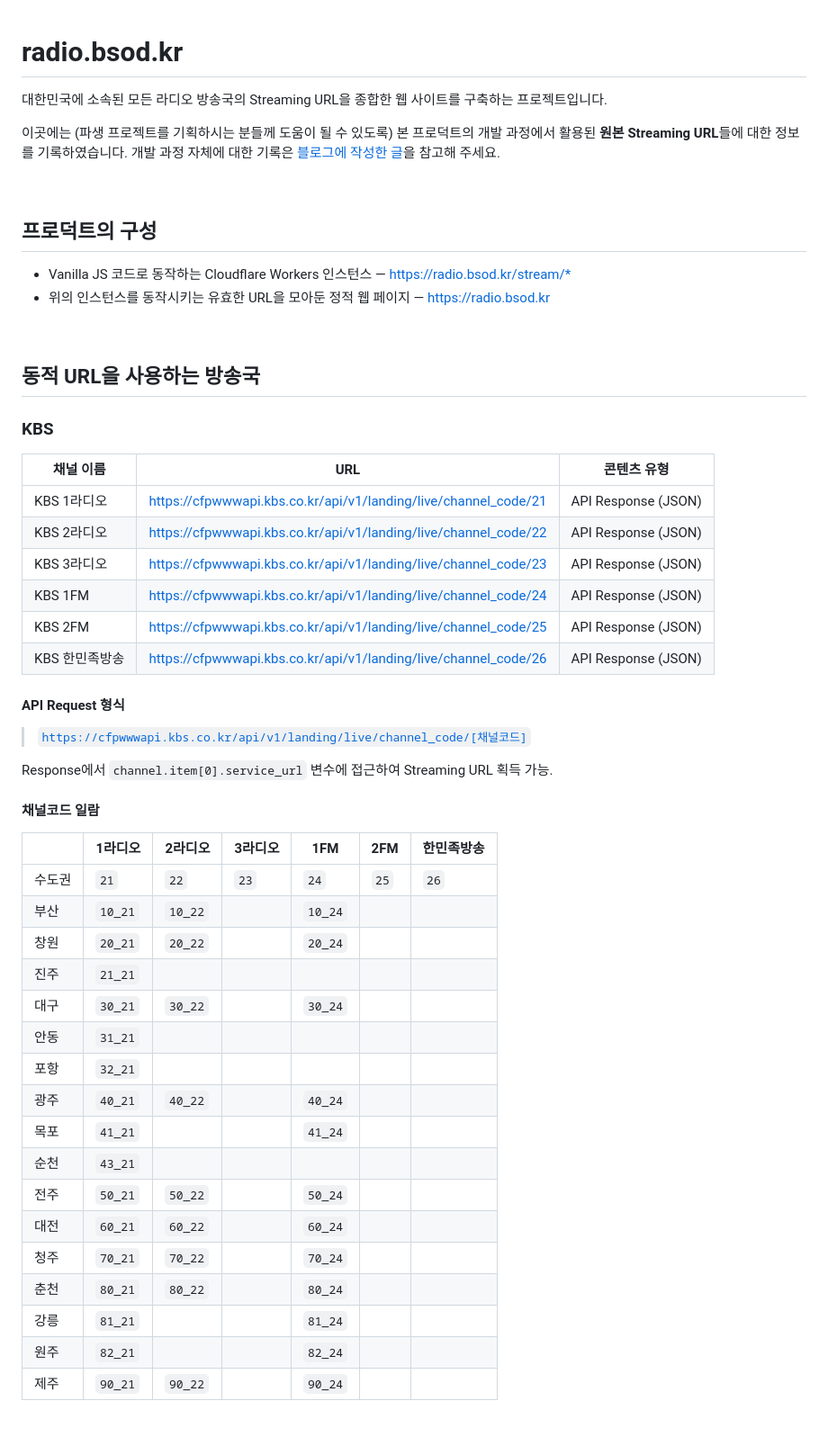
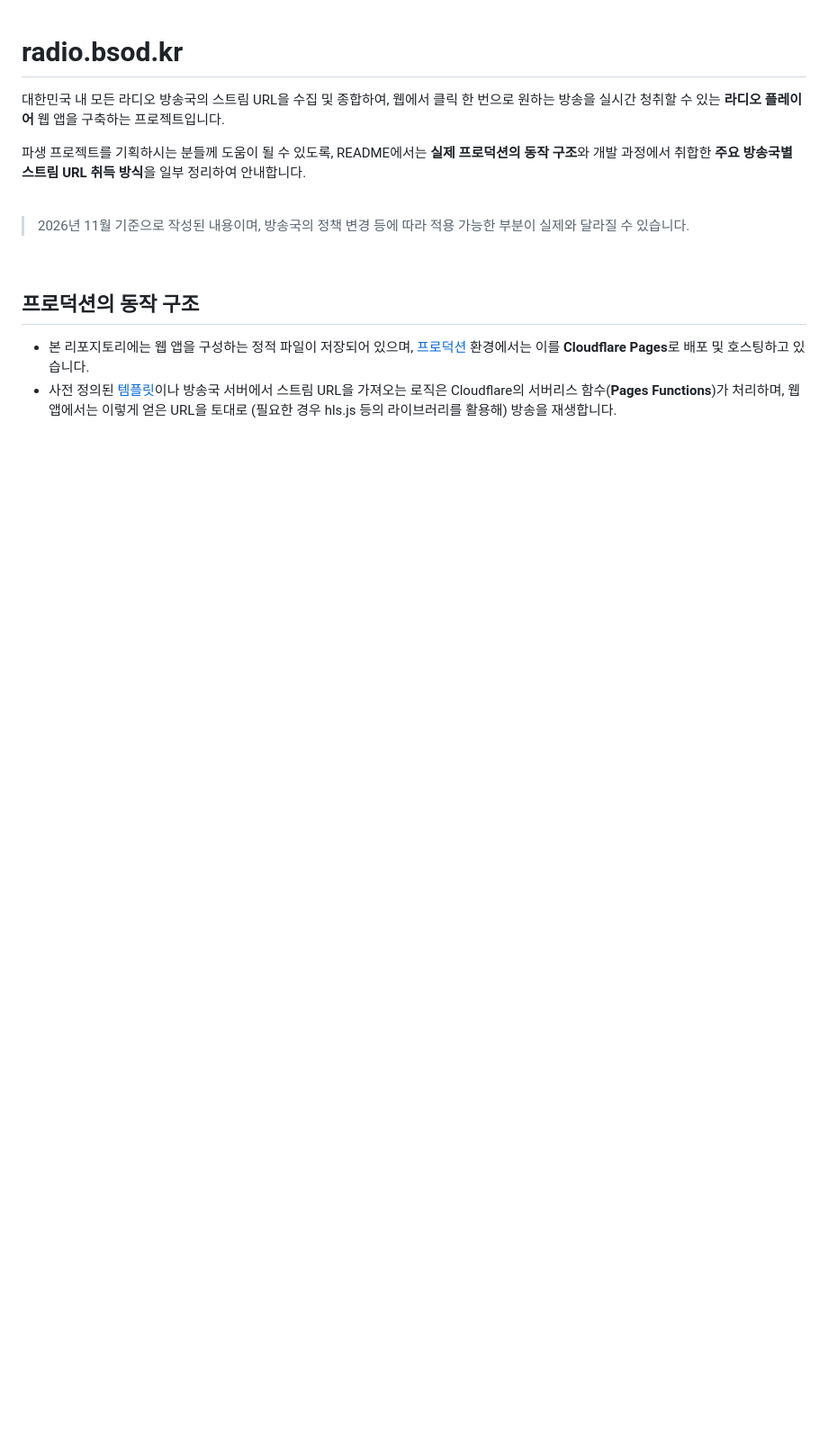
Before and after one commit to BSofDeath/radio.bsod.kr, a Markdown page: README.md, the part around one of its changes. Shown at 90% size. Rendered like a GitHub page; blank space fills up the shorter version.

```diff
--- a/README.md
+++ b/README.md
@@ -1,53 +1,17 @@
 # radio.bsod.kr
-대한민국에 소속된 모든 라디오 방송국의 Streaming URL을 종합한 웹 사이트를 구축하는 프로젝트입니다.
+대한민국 내 모든 라디오 방송국의 스트림 URL을 수집 및 종합하여, 웹에서 클릭 한 번으로 원하는 방송을 실시간 청취할 수 있는 **라디오 플레이어** 웹 앱을 구축하는 프로젝트입니다.
 
-이곳에는 (파생 프로젝트를 기획하시는 분들께 도움이 될 수 있도록) 본 프로덕트의 개발 과정에서 활용된 **원본 Streaming URL**들에 대한 정보를 기록하였습니다. 개발 과정 자체에 대한 기록은 [블로그에 작성한 글](https://blog.bsod.kr/137)을 참고해 주세요.
+파생 프로젝트를 기획하시는 분들께 도움이 될 수 있도록, README에서는 **실제 프로덕션의 동작 구조**와 개발 과정에서 취합한 **주요 방송국별 스트림 URL 취득 방식**을 일부 정리하여 안내합니다.
 
 <br>
 
-## 프로덕트의 구성
-* Vanilla JS 코드로 동작하는 Cloudflare Workers 인스턴스 — [https://radio.bsod.kr/stream/*](https://radio.bsod.kr/stream/*)
-* 위의 인스턴스를 동작시키는 유효한 URL을 모아둔 정적 웹 페이지 — [https://radio.bsod.kr](https://radio.bsod.kr)
+> 2026년 11월 기준으로 작성된 내용이며, 방송국의 정책 변경 등에 따라 적용 가능한 부분이 실제와 달라질 수 있습니다.
 
 <br>
 
-## 동적 URL을 사용하는 방송국
-
-### KBS
-| 채널 이름 | URL | 콘텐츠 유형 |
-|-----------|-----|-------------|
-| KBS 1라디오 | https://cfpwwwapi.kbs.co.kr/api/v1/landing/live/channel_code/21 | API Response (JSON) |
-| KBS 2라디오 | https://cfpwwwapi.kbs.co.kr/api/v1/landing/live/channel_code/22 | API Response (JSON) |
-| KBS 3라디오 | https://cfpwwwapi.kbs.co.kr/api/v1/landing/live/channel_code/23 | API Response (JSON) |
-| KBS 1FM | https://cfpwwwapi.kbs.co.kr/api/v1/landing/live/channel_code/24 | API Response (JSON) |
-| KBS 2FM | https://cfpwwwapi.kbs.co.kr/api/v1/landing/live/channel_code/25 | API Response (JSON) |
-| KBS 한민족방송 | https://cfpwwwapi.kbs.co.kr/api/v1/landing/live/channel_code/26 | API Response (JSON) |
-
-#### API Request 형식
-> <code>https://cfpwwwapi.kbs.co.kr/api/v1/landing/live/channel_code/[채널코드]</code><br>
-
-Response에서 <code>channel.item[0].service_url</code> 변수에 접근하여 Streaming URL 획득 가능.
-
-#### 채널코드 일람
-| | 1라디오 | 2라디오 | 3라디오 | 1FM | 2FM | 한민족방송 |
-|-------|-------|-------|-------|-------|-------|-------|
-| 수도권 | <code>21</code> | <code>22</code> | <code>23</code> | <code>24</code> | <code>25</code> | <code>26</code> |
-| 부산 | <code>10_21</code> | <code>10_22</code> |  | <code>10_24</code> |  |  |
-| 창원 | <code>20_21</code> | <code>20_22</code> |  | <code>20_24</code> |  |  |
-| 진주 | <code>21_21</code> |  |  |  |  |  |
-| 대구 | <code>30_21</code> | <code>30_22</code> |  | <code>30_24</code> |  |  |
-| 안동 | <code>31_21</code> |  |  |  |  |  |
-| 포항 | <code>32_21</code> |  |  |  |  |  |
-| 광주 | <code>40_21</code> | <code>40_22</code> |  | <code>40_24</code> |  |  |
-| 목포 | <code>41_21</code> |  |  | <code>41_24</code> |  |  |
-| 순천 | <code>43_21</code> |  |  |  |  |  |
-| 전주 | <code>50_21</code> | <code>50_22</code> |  | <code>50_24</code> |  |  |
-| 대전 | <code>60_21</code> | <code>60_22</code> |  | <code>60_24</code> |  |  |
-| 청주 | <code>70_21</code> | <code>70_22</code> |  | <code>70_24</code> |  |  |
-| 춘천 | <code>80_21</code> | <code>80_22</code> |  | <code>80_24</code> |  |  |
-| 강릉 | <code>81_21</code> |  |  | <code>81_24</code> |  |  |
-| 원주 | <code>82_21</code> |  |  | <code>82_24</code> |  |  |
-| 제주 | <code>90_21</code> | <code>90_22</code> |  | <code>90_24</code> |  |  |<br>
+## 프로덕션의 동작 구조
+* 본 리포지토리에는 웹 앱을 구성하는 정적 파일이 저장되어 있으며, [프로덕션](https://radio.bsod.kr) 환경에서는 이를 **Cloudflare Pages**로 배포 및 호스팅하고 있습니다.
+* 사전 정의된 [템플릿](functions/api/template)이나 방송국 서버에서 스트림 URL을 가져오는 로직은 Cloudflare의 서버리스 함수(**Pages Functions**)가 처리하며, 웹 앱에서는 이렇게 얻은 URL을 토대로 (필요한 경우 hls.js 등의 라이브러리를 활용해) 방송을 재생합니다.
 
 <br>
 
```
Also changed, not shown: other parts of README.md (+137 -50 lines).
